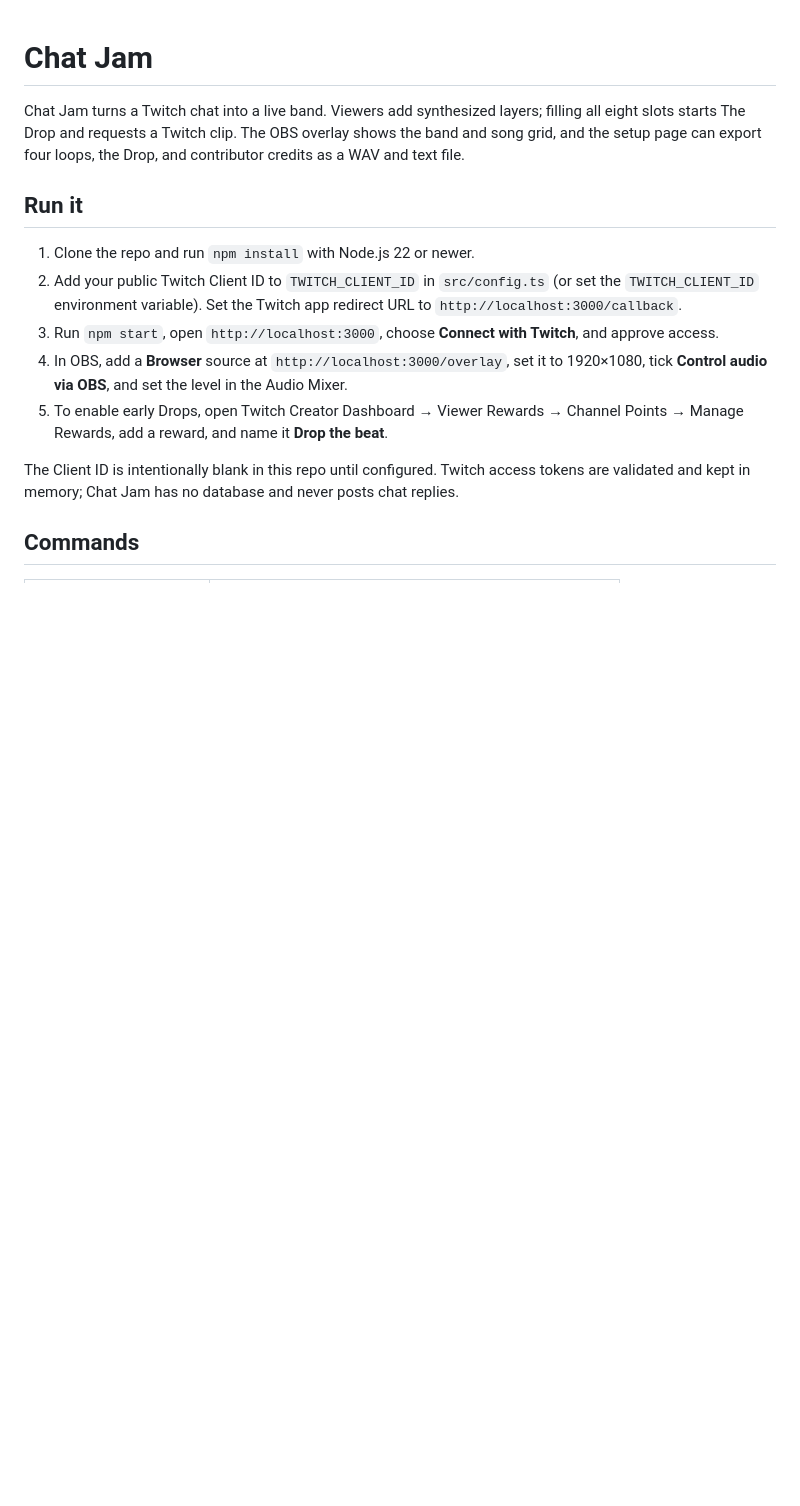
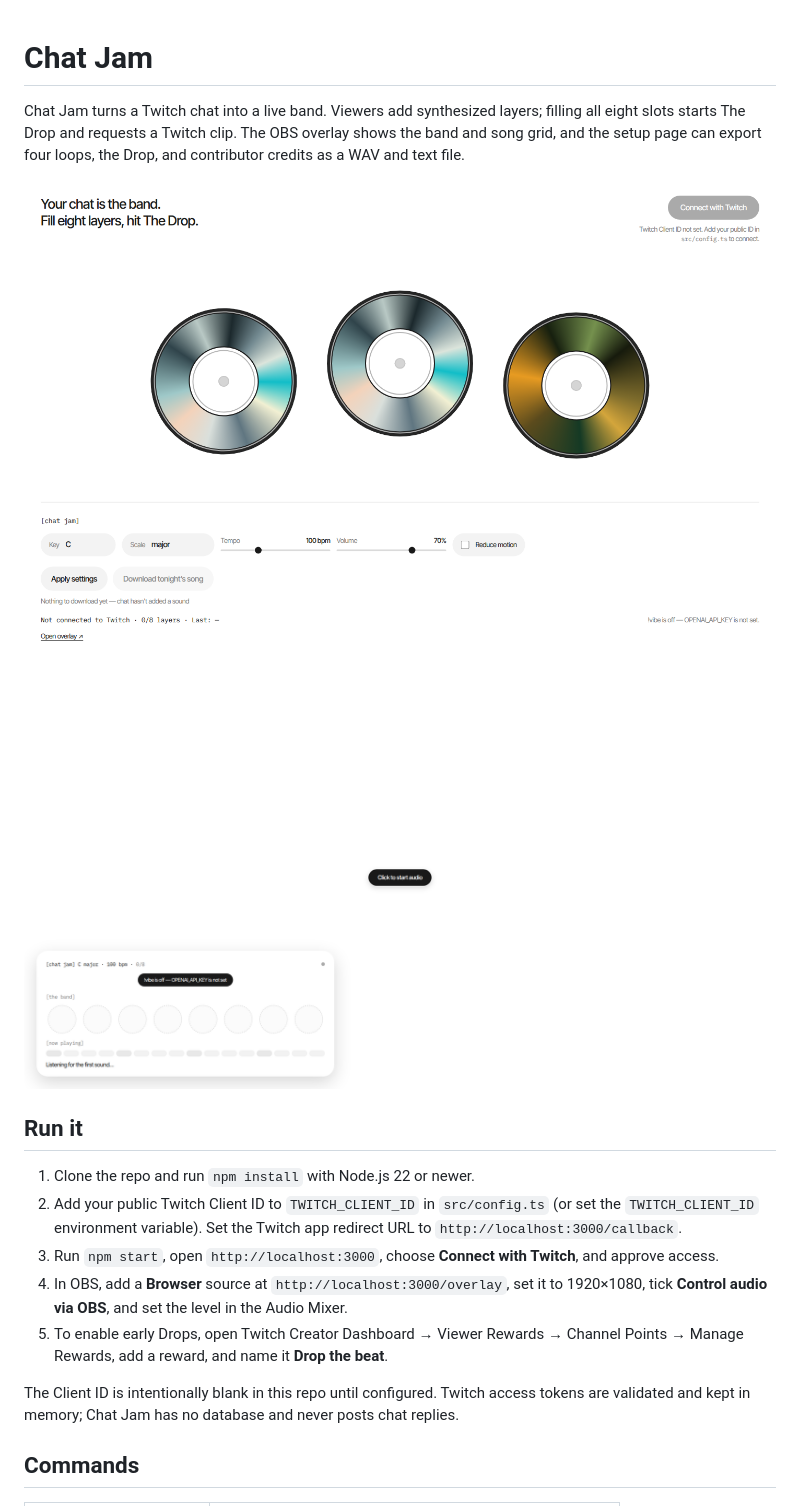
Before and after one commit to fozagtx/chat-jam, a Markdown page: README.md, the part around the change. Rendered like a GitHub page; pictures changed too: docs/screenshots/overlay.png (added), docs/screenshots/setup.png (added); blank space fills up the shorter version.

Commit message:
Add screenshots to README
Co-Authored-By: Devin AI <158243242+devin-ai-integration[bot]@users.noreply.github.com>

```diff
--- a/README.md
+++ b/README.md
@@ -1,6 +1,10 @@
 # Chat Jam
 
 Chat Jam turns a Twitch chat into a live band. Viewers add synthesized layers; filling all eight slots starts The Drop and requests a Twitch clip. The OBS overlay shows the band and song grid, and the setup page can export four loops, the Drop, and contributor credits as a WAV and text file.
+
+![Chat Jam setup page](docs/screenshots/setup.png)
+
+![Chat Jam OBS overlay](docs/screenshots/overlay.png)
 
 ## Run it
 
```
